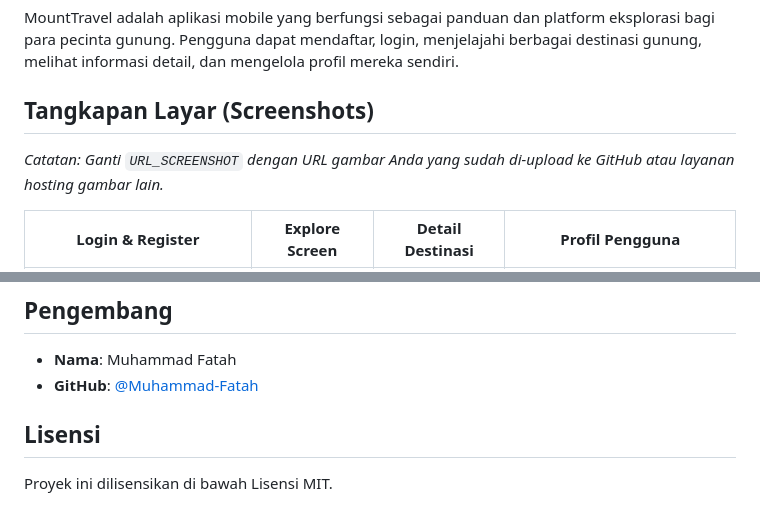
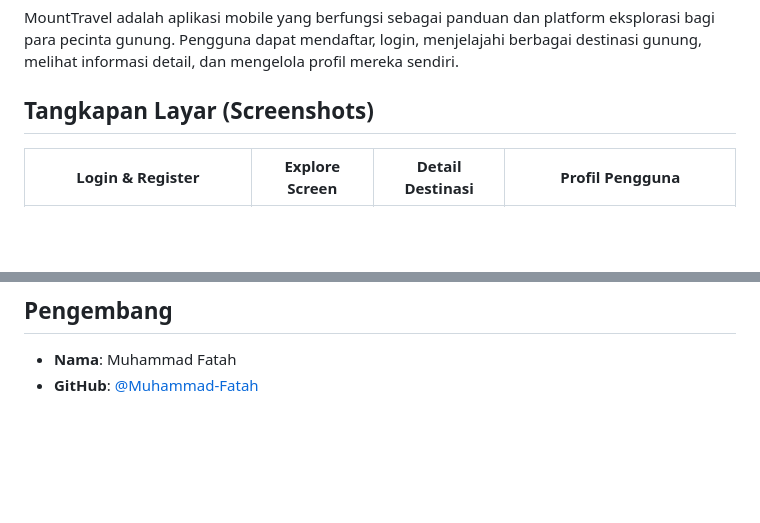
Before and after one commit to Muhammad-Fatah/MountainTravelApp, a Markdown page: README.md, 2 parts joined by grey strips. GitHub-like rendering; blank space fills up the shorter version.

Commit message:
Memperbarui Readme

```diff
--- a/README.md
+++ b/README.md
@@ -11,7 +11,6 @@ Aplikasi mobile berbasis Android untuk eksplorasi destinasi gunung, dibangun men
 MountTravel adalah aplikasi mobile yang berfungsi sebagai panduan dan platform eksplorasi bagi para pecinta gunung. Pengguna dapat mendaftar, login, menjelajahi berbagai destinasi gunung, melihat informasi detail, dan mengelola profil mereka sendiri.
 
 ## Tangkapan Layar (Screenshots)
-*Catatan: Ganti `URL_SCREENSHOT` dengan URL gambar Anda yang sudah di-upload ke GitHub atau layanan hosting gambar lain.*
 
 | Login & Register                                     | Explore Screen           | Detail Destinasi              | Profil Pengguna           |
 | ---------------------------------------------------- | ------------------------ | ----------------------------- | ------------------------- |
@@ -61,6 +60,3 @@ Untuk menjalankan proyek ini di lingkungan lokal, ikuti langkah-langkah berikut:
 ## Pengembang
 - **Nama**: Muhammad Fatah
 - **GitHub**: [@Muhammad-Fatah](https'://github.com/Muhammad-Fatah)
-
-## Lisensi
-Proyek ini dilisensikan di bawah Lisensi MIT.
```
